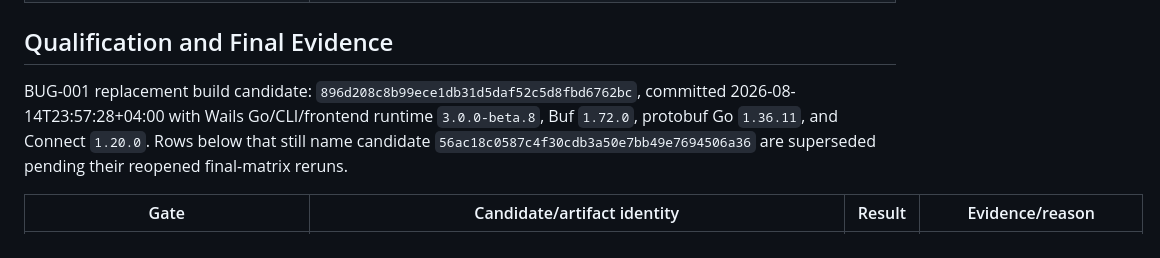
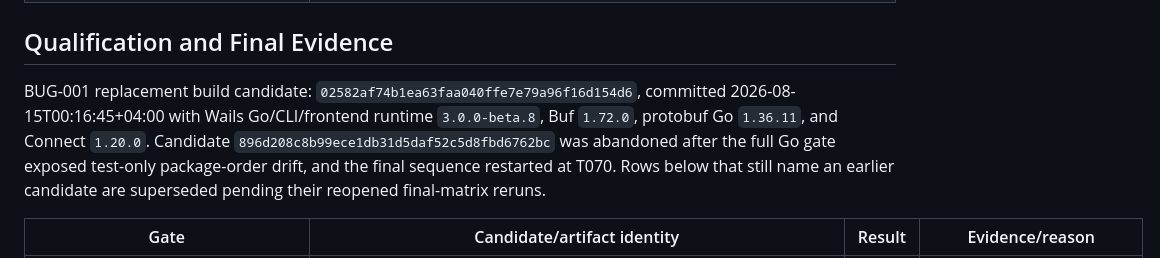
Before and after one commit to obalunenko/Fallout-Terminal, a Markdown page: docs/wails-v3-migration-rollback.md, the part around the change. GitHub-like rendering.

```diff
--- a/docs/wails-v3-migration-rollback.md
+++ b/docs/wails-v3-migration-rollback.md
@@ -113,7 +113,7 @@ accepted artifact identity. T069 froze the first v2-free clean commit,
 
 ## Qualification and Final Evidence
 
-BUG-001 replacement build candidate: `896d208c8b99ece1db31d5daf52c5d8fbd6762bc`, committed 2026-08-14T23:57:28+04:00 with Wails Go/CLI/frontend runtime `3.0.0-beta.8`, Buf `1.72.0`, protobuf Go `1.36.11`, and Connect `1.20.0`. Rows below that still name candidate `56ac18c0587c4f30cdb3a50e7bb49e7694506a36` are superseded pending their reopened final-matrix reruns.
+BUG-001 replacement build candidate: `02582af74b1ea63faa040ffe7e79a96f16d154d6`, committed 2026-08-15T00:16:45+04:00 with Wails Go/CLI/frontend runtime `3.0.0-beta.8`, Buf `1.72.0`, protobuf Go `1.36.11`, and Connect `1.20.0`. Candidate `896d208c8b99ece1db31d5daf52c5d8fbd6762bc` was abandoned after the full Go gate exposed test-only package-order drift, and the final sequence restarted at T070. Rows below that still name an earlier candidate are superseded pending their reopened final-matrix reruns.
 
 | Gate | Candidate/artifact identity | Result | Evidence/reason |
 | --- | --- | --- | --- |
```
Also changed, not shown: specs/006-wails-v3-migration/quickstart.md (+2 -2 lines).
